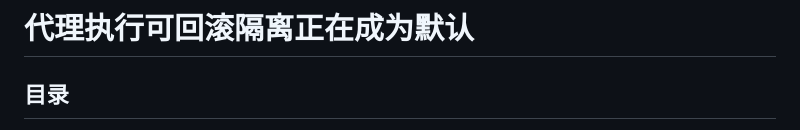
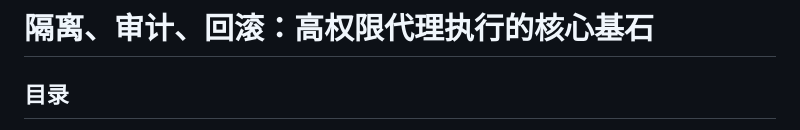
Before and after one commit to haxudev/frontier-weekly, a Markdown page: content/zh/20260116.md, the part around the change. Drawn GitHub-style.

Commit message:
更新20260116.md文档标题为“隔离、审计、回滚：高权限代理执行的核心基石”

```diff
--- a/content/zh/20260116.md
+++ b/content/zh/20260116.md
@@ -1,4 +1,4 @@
-# 代理执行可回滚隔离正在成为默认
+# 隔离、审计、回滚：高权限代理执行的核心基石
 
 ## 目录
 - [今日关键信号](#今日关键信号)
```
Also changed, not shown: content/en/20260116.md (+1 -1 lines).
